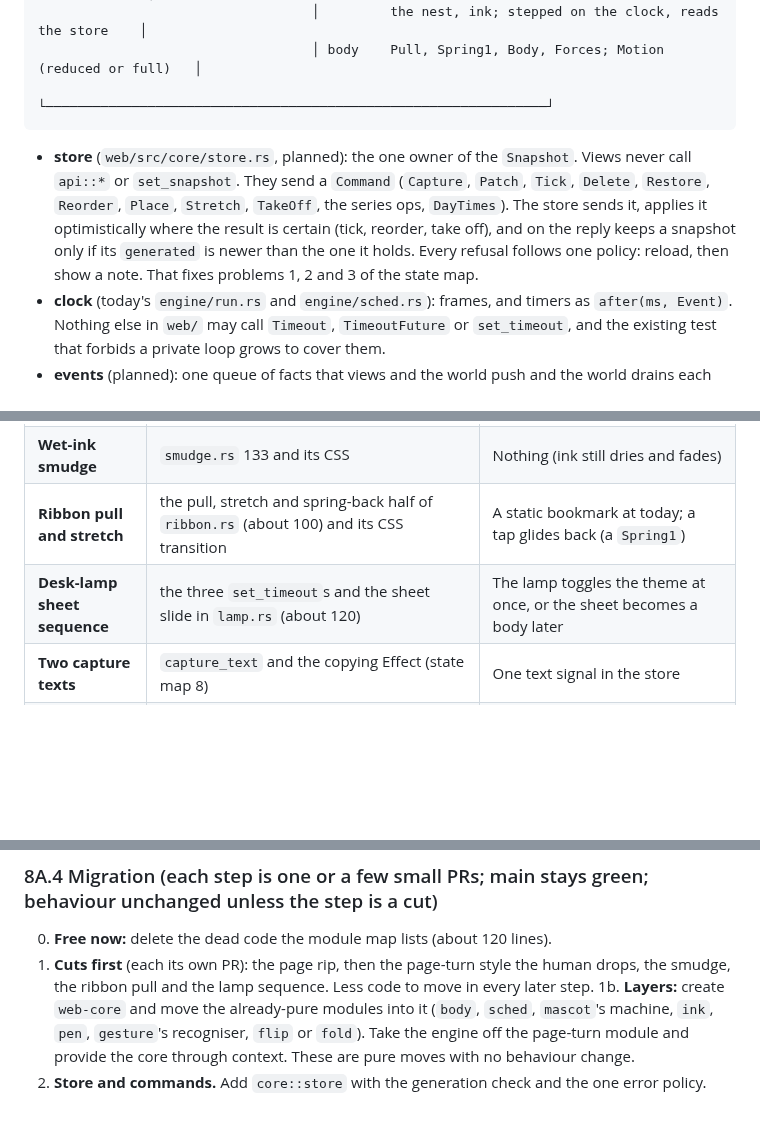
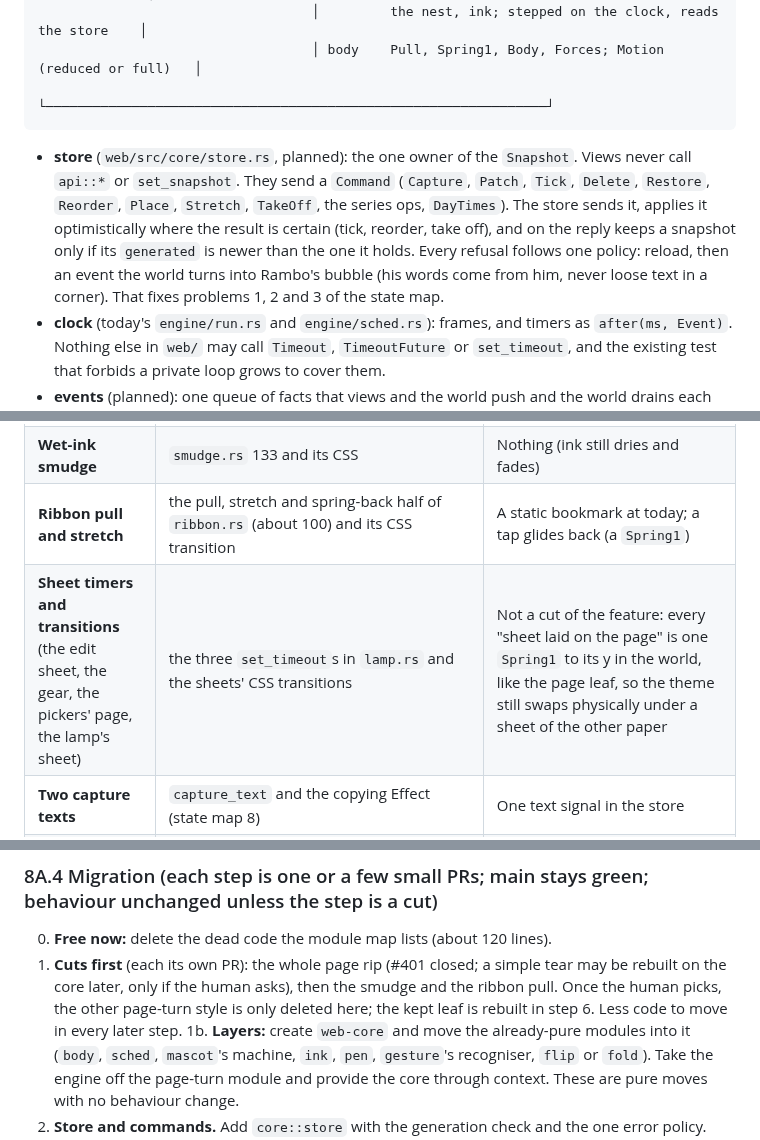
Before and after one commit to burvy/ai-todo, a Markdown page: docs/ARCHITECTURE.md, 3 parts joined by grey strips. Rendered like a GitHub page; blank space fills up the shorter version.

Commit message:
docs: core design takes Fable's changes: sheets as springs, the core never measures, refusals as Rambo's bubble, turn rebuilt in step 6
Co-Authored-By: Claude Opus 5.5 <noreply@anthropic.com>

````diff
--- a/docs/ARCHITECTURE.md
+++ b/docs/ARCHITECTURE.md
@@ -276,7 +276,7 @@ The web front end is about 31,000 lines in 50 files (`web/src`, plus about 3,100
                                    └────────────────────────────────────────────────────────────────┘
 ```
 
-- **store** (`web/src/core/store.rs`, planned): the one owner of the `Snapshot`. Views never call `api::*` or `set_snapshot`. They send a `Command` (`Capture`, `Patch`, `Tick`, `Delete`, `Restore`, `Reorder`, `Place`, `Stretch`, `TakeOff`, the series ops, `DayTimes`). The store sends it, applies it optimistically where the result is certain (tick, reorder, take off), and on the reply keeps a snapshot only if its `generated` is newer than the one it holds. Every refusal follows one policy: reload, then show a note. That fixes problems 1, 2 and 3 of the state map.
+- **store** (`web/src/core/store.rs`, planned): the one owner of the `Snapshot`. Views never call `api::*` or `set_snapshot`. They send a `Command` (`Capture`, `Patch`, `Tick`, `Delete`, `Restore`, `Reorder`, `Place`, `Stretch`, `TakeOff`, the series ops, `DayTimes`). The store sends it, applies it optimistically where the result is certain (tick, reorder, take off), and on the reply keeps a snapshot only if its `generated` is newer than the one it holds. Every refusal follows one policy: reload, then an event the world turns into Rambo's bubble (his words come from him, never loose text in a corner). That fixes problems 1, 2 and 3 of the state map.
 - **clock** (today's `engine/run.rs` and `engine/sched.rs`): frames, and timers as `after(ms, Event)`. Nothing else in `web/` may call `Timeout`, `TimeoutFuture` or `set_timeout`, and the existing test that forbids a private loop grows to cover them.
 - **events** (planned): one queue of facts that views and the world push and the world drains each step. It replaces `scrap::DEPARTURES`/`RETURNS` and `rip_ui::ROW_OUT`/`HOLE_OPEN`.
 - **world** (today's `engine/world.rs`): the only owner of Rambo's state. `mascot::transition` stays the one rule. `mascot_state` becomes a read-only mirror the world writes once per step, so the two-way sync at `rambo.rs:232` and the three bypass writes go away. Bodies for paper strips, the drag ghost and the page leaf live here too.
@@ -309,7 +310,7 @@ The views are list (`tasks/`, `row.rs`), planner (`week.rs`, `placing.rs`, the b
 | **Hop scripts** | `hop.rs` 278, `Run` and `Drive::HopTo` in `world.rs` (about 200) | Impulses on Rambo's body (§8.0.1, PR 3) |
 | **Wet-ink smudge** | `smudge.rs` 133 and its CSS | Nothing (ink still dries and fades) |
 | **Ribbon pull and stretch** | the pull, stretch and spring-back half of `ribbon.rs` (about 100) and its CSS transition | A static bookmark at today; a tap glides back (a `Spring1`) |
-| **Desk-lamp sheet sequence** | the three `set_timeout`s and the sheet slide in `lamp.rs` (about 120) | The lamp toggles the theme at once, or the sheet becomes a body later |
+| **Sheet timers and transitions** (the edit sheet, the gear, the pickers' page, the lamp's sheet) | the three `set_timeout`s in `lamp.rs` and the sheets' CSS transitions | Not a cut of the feature: every "sheet laid on the page" is one `Spring1` to its y in the world, like the page leaf, so the theme still swaps physically under a sheet of the other paper |
 | **Two capture texts** | `capture_text` and the copying Effect (state map 8) | One text signal in the store |
 | **Working hours in two places** | `Settings.start_hour`/`end_hour` in localStorage, beside the server's constants | One server-side day setting the planner reads (server change, own step) |
 
@@ -320,7 +321,7 @@ The cuts above remove about 4,500 lines, about a sixth of the front end, before
 ### 8A.4 Migration (each step is one or a few small PRs; main stays green; behaviour unchanged unless the step is a cut)
 
 0. **Free now:** delete the dead code the module map lists (about 120 lines).
-1. **Cuts first** (each its own PR): the page rip, then the page-turn style the human drops, the smudge, the ribbon pull and the lamp sequence. Less code to move in every later step.
+1. **Cuts first** (each its own PR): the whole page rip (#401 closed; a simple tear may be rebuilt on the core later, only if the human asks), then the smudge and the ribbon pull. Once the human picks, the other page-turn style is only deleted here; the kept leaf is rebuilt in step 6. Less code to move in every later step.
 1b. **Layers:** create `web-core` and move the already-pure modules into it (`body`, `sched`, `mascot`'s machine, `ink`, `pen`, `gesture`'s recogniser, `flip` or `fold`). Take the engine off the page-turn module and provide the core through context. These are pure moves with no behaviour change.
 2. **Store and commands.** Add `core::store` with the generation check and the one error policy. Then move the write sites over one file at a time (`edits.rs`, `tasks/mod.rs`, `week.rs`, `capture.rs`, `scrap.rs`, `settings.rs`). This fixes the out-of-order and silent-reorder bugs.
 3. **Events queue.** Replace `DEPARTURES`/`RETURNS` (and anything the rip left) with core events.
````
Also changed, not shown: other parts of docs/ARCHITECTURE.md (+3 -2 lines).
